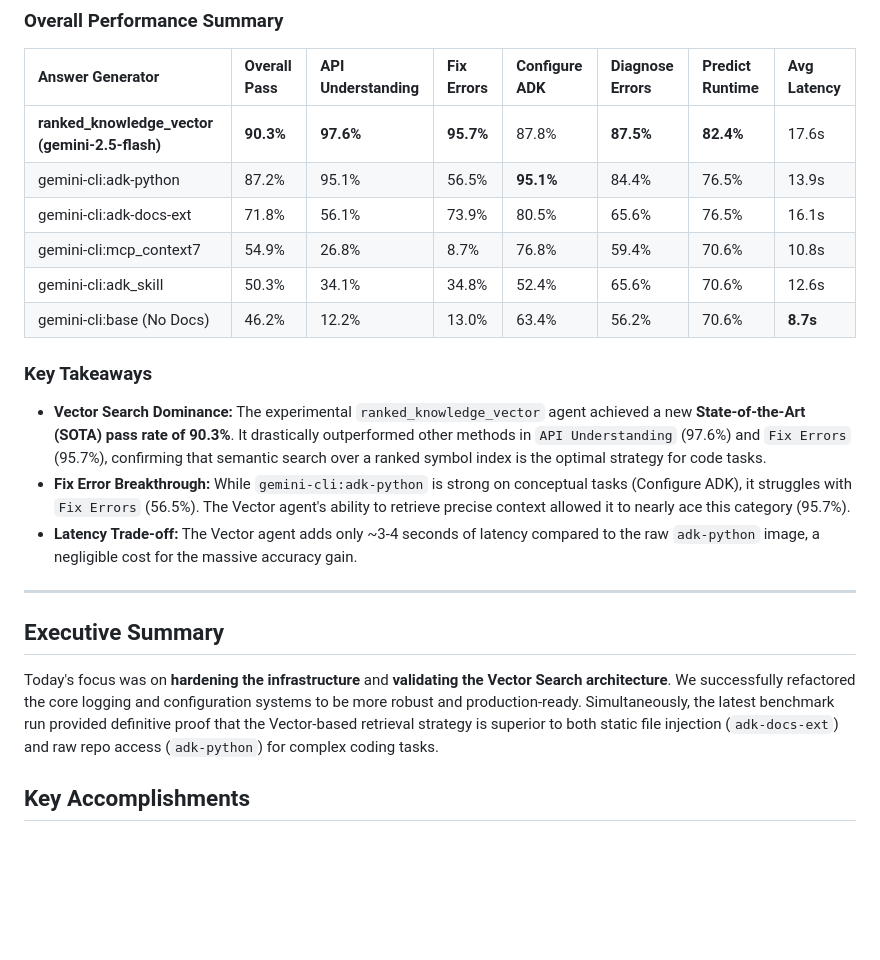
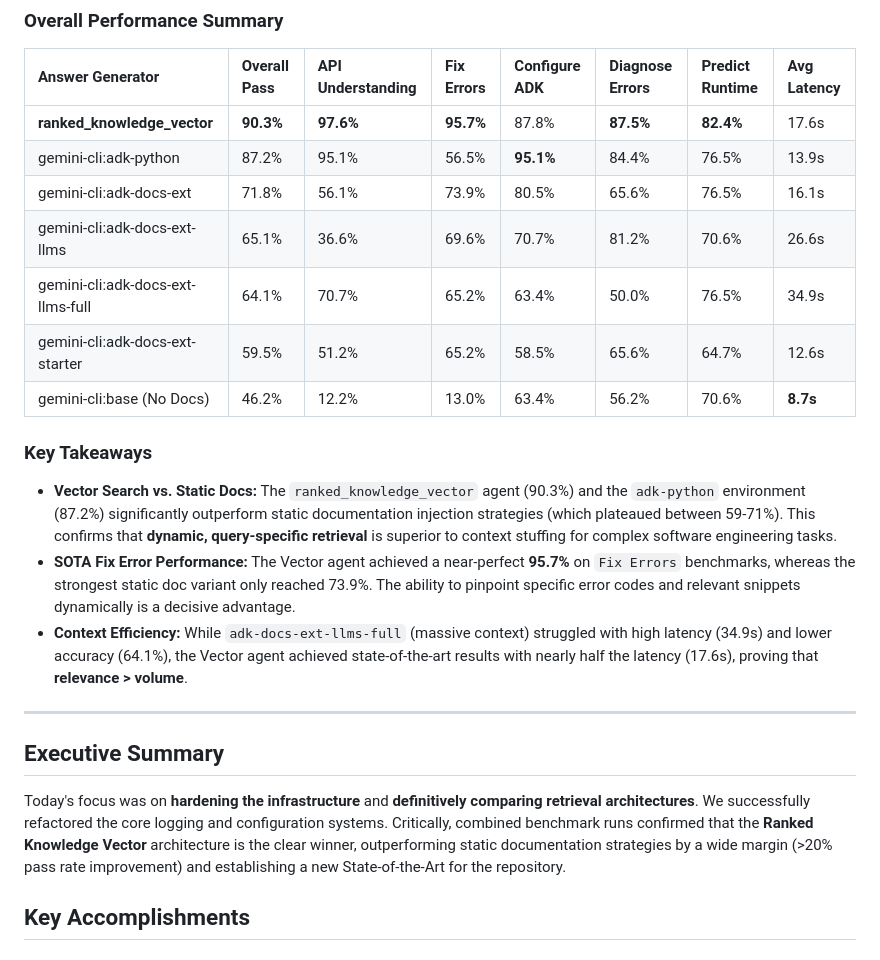
Before and after one commit to ivanmkc/agent-generator, a Markdown page: ai/status_reports/2026-01-29.md, the part around the change. Rendered like a GitHub page; blank space fills up the shorter version.

Commit message:
docs: update 2026-01-29 report with additional adk-docs-ext benchmarks

```diff
--- a/ai/status_reports/2026-01-29.md
+++ b/ai/status_reports/2026-01-29.md
@@ -7,22 +7,23 @@ The latest evaluation run benchmarked the new **Vector Search** capability (`ran
 ### Overall Performance Summary
 | Answer Generator | Overall Pass | API Understanding | Fix Errors | Configure ADK | Diagnose Errors | Predict Runtime | Avg Latency |
 | :--- | :--- | :--- | :--- | :--- | :--- | :--- | :--- |
-| **ranked_knowledge_vector (gemini-2.5-flash)** | **90.3%** | **97.6%** | **95.7%** | 87.8% | **87.5%** | **82.4%** | 17.6s |
+| **ranked_knowledge_vector** | **90.3%** | **97.6%** | **95.7%** | 87.8% | **87.5%** | **82.4%** | 17.6s |
 | gemini-cli:adk-python | 87.2% | 95.1% | 56.5% | **95.1%** | 84.4% | 76.5% | 13.9s |
 | gemini-cli:adk-docs-ext | 71.8% | 56.1% | 73.9% | 80.5% | 65.6% | 76.5% | 16.1s |
-| gemini-cli:mcp_context7 | 54.9% | 26.8% | 8.7% | 76.8% | 59.4% | 70.6% | 10.8s |
-| gemini-cli:adk_skill | 50.3% | 34.1% | 34.8% | 52.4% | 65.6% | 70.6% | 12.6s |
+| gemini-cli:adk-docs-ext-llms | 65.1% | 36.6% | 69.6% | 70.7% | 81.2% | 70.6% | 26.6s |
+| gemini-cli:adk-docs-ext-llms-full | 64.1% | 70.7% | 65.2% | 63.4% | 50.0% | 76.5% | 34.9s |
+| gemini-cli:adk-docs-ext-starter | 59.5% | 51.2% | 65.2% | 58.5% | 65.6% | 64.7% | 12.6s |
 | gemini-cli:base (No Docs) | 46.2% | 12.2% | 13.0% | 63.4% | 56.2% | 70.6% | **8.7s** |
 
 ### Key Takeaways
-*   **Vector Search Dominance:** The experimental `ranked_knowledge_vector` agent achieved a new **State-of-the-Art (SOTA) pass rate of 90.3%**. It drastically outperformed other methods in `API Understanding` (97.6%) and `Fix Errors` (95.7%), confirming that semantic search over a ranked symbol index is the optimal strategy for code tasks.
-*   **Fix Error Breakthrough:** While `gemini-cli:adk-python` is strong on conceptual tasks (Configure ADK), it struggles with `Fix Errors` (56.5%). The Vector agent's ability to retrieve precise context allowed it to nearly ace this category (95.7%).
-*   **Latency Trade-off:** The Vector agent adds only ~3-4 seconds of latency compared to the raw `adk-python` image, a negligible cost for the massive accuracy gain.
+*   **Vector Search vs. Static Docs:** The `ranked_knowledge_vector` agent (90.3%) and the `adk-python` environment (87.2%) significantly outperform static documentation injection strategies (which plateaued between 59-71%). This confirms that **dynamic, query-specific retrieval** is superior to context stuffing for complex software engineering tasks.
+*   **SOTA Fix Error Performance:** The Vector agent achieved a near-perfect **95.7%** on `Fix Errors` benchmarks, whereas the strongest static doc variant only reached 73.9%. The ability to pinpoint specific error codes and relevant snippets dynamically is a decisive advantage.
+*   **Context Efficiency:** While `adk-docs-ext-llms-full` (massive context) struggled with high latency (34.9s) and lower accuracy (64.1%), the Vector agent achieved state-of-the-art results with nearly half the latency (17.6s), proving that **relevance > volume**.
 
 ---
 
 ## Executive Summary
-Today's focus was on **hardening the infrastructure** and **validating the Vector Search architecture**. We successfully refactored the core logging and configuration systems to be more robust and production-ready. Simultaneously, the latest benchmark run provided definitive proof that the Vector-based retrieval strategy is superior to both static file injection (`adk-docs-ext`) and raw repo access (`adk-python`) for complex coding tasks.
+Today's focus was on **hardening the infrastructure** and **definitively comparing retrieval architectures**. We successfully refactored the core logging and configuration systems. Critically, combined benchmark runs confirmed that the **Ranked Knowledge Vector** architecture is the clear winner, outperforming static documentation strategies by a wide margin (>20% pass rate improvement) and establishing a new State-of-the-Art for the repository.
 
 ## Key Accomplishments
 
```
